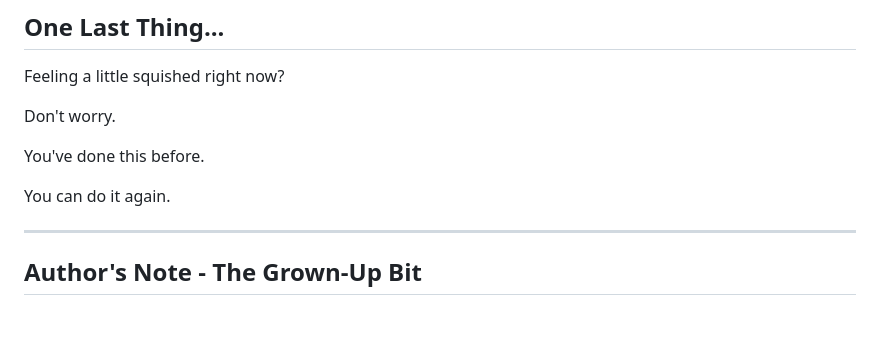
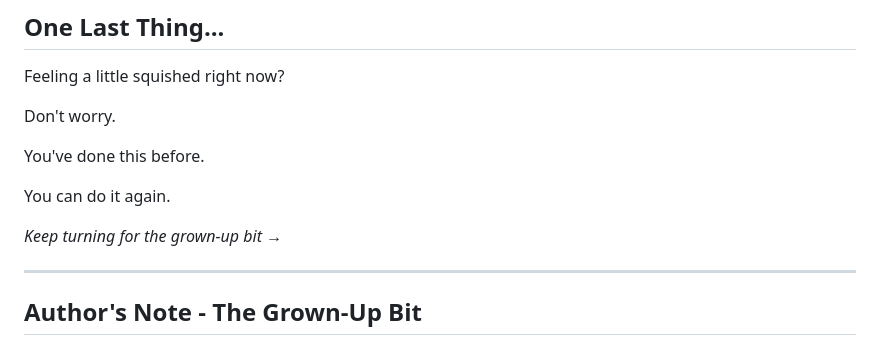
Before and after one commit to clarkeching/Squished, a Markdown page: book-content.md, the part around the change. Drawn GitHub-style; blank space fills up the shorter version.

Commit message:
Add prompt to keep turning for the Author's Note
Co-Authored-By: Claude Opus 4.6 <noreply@anthropic.com>

```diff
--- a/book-content.md
+++ b/book-content.md
@@ -367,6 +367,8 @@ You've done this before.
 
 You can do it again.
 
+*Keep turning for the grown-up bit →*
+
 ---
 
 ## Author's Note - The Grown-Up Bit
```
